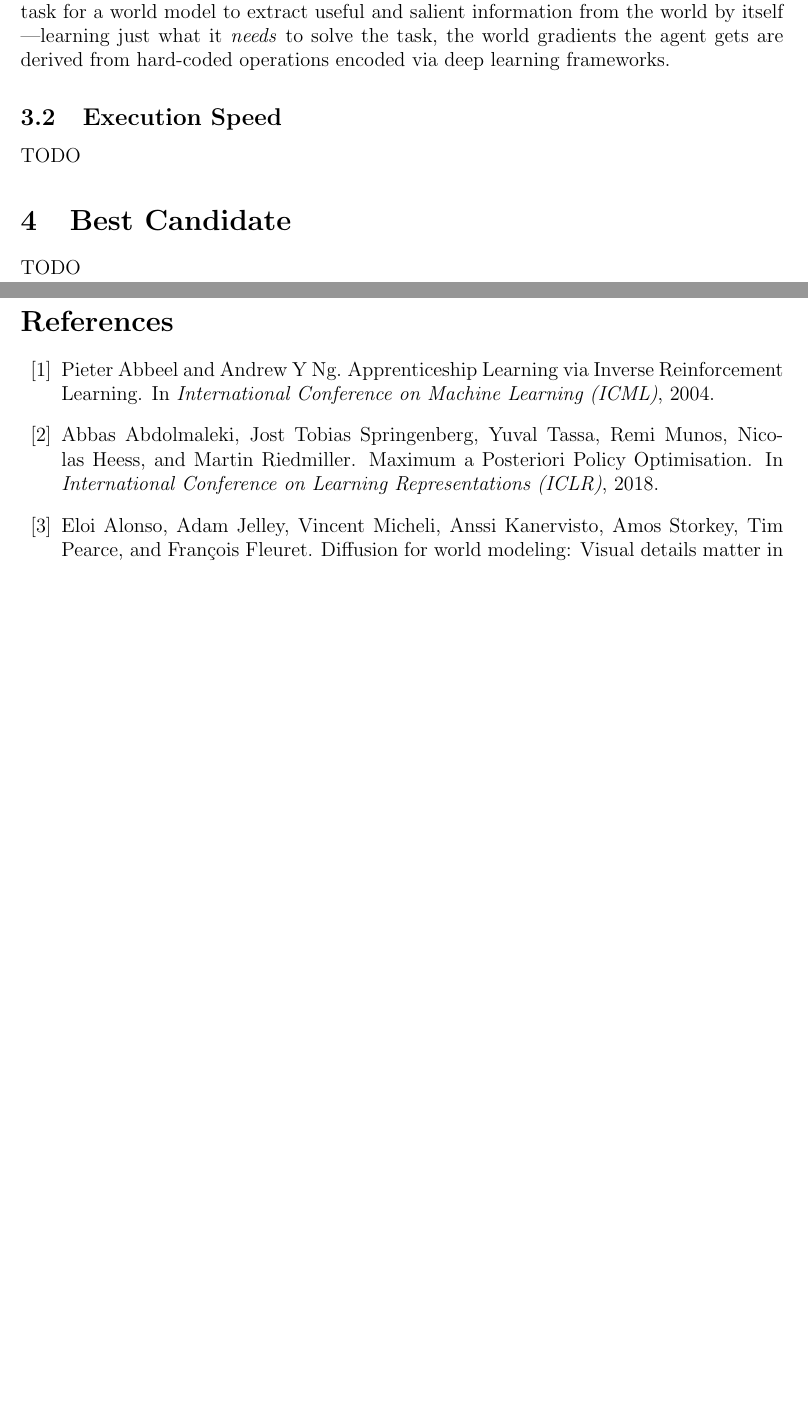
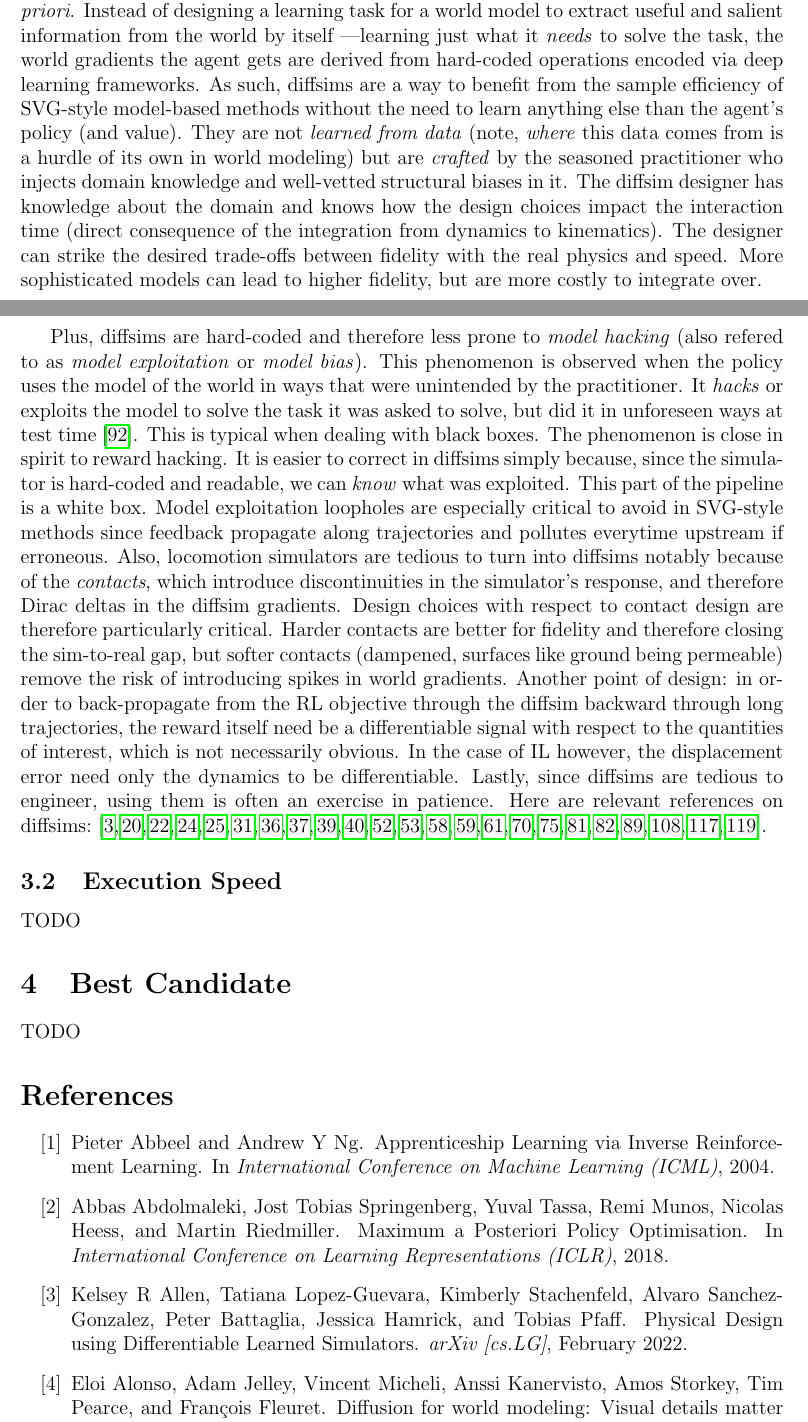
Before and after one commit to lionelblonde/gait-ml-onboarding, a LaTeX document (main.tex): two parts of pages 6 and 7 of 14 before the commit and two parts of pages 6 and 7 of 17 after it, joined at a grey line, cut so that both start at the same text, the shorter picture padded with empty space. Compiled offline with pdfLaTeX.

Commit message:
Finalize sample efficiency section

```diff
--- a/main.tex
+++ b/main.tex
@@ -371,31 +372,45 @@ Instead of designing a learning task for a world model to extract useful and sal
 from the world by itself ---learning just what it \emph{needs} to solve the task,
 the world gradients the agent gets are derived from hard-coded operations encoded via
 deep learning frameworks.
+As such, diffsims are a way to benefit from the sample efficiency of SVG-style model-based methods
+without the need to learn anything else than the agent's policy (and value).
+They are not \textit{learned from data} (note, \textit{where} this data comes from is a hurdle
+of its own in world modeling) but are \textit{crafted} by the seasoned practitioner
+who injects domain knowledge and well-vetted structural biases in it.
+The diffsim designer has knowledge about the domain and knows how the design choices impact
+the interaction time (direct consequence of the integration from dynamics to kinematics).
+The designer can strike the desired trade-offs between fidelity with the real physics and speed.
+More sophisticated models can lead to higher fidelity, but are more costly to integrate over.
 
-
-\begin{comment}
-but there is another way to BP through env without learning an extra model: using a diffsim
-diffsim are therefore a way to benefit from the sample efficiency of SVG-style model-based methods
-    without the need to learn anything else than the agent's policy (and value)
-there is a clear advantage with diffsim: the world is not learned from data points
-    which we usually don't have before and it is the agent that collects data while learning
-    instead, it is crafted by the practitioner who injects acquired domain knowledge
-    and structural biases
-    the diffsim designer has knowledge about the domain and knows how the design choices impact
-    the interaction time (directly a consequence of the integration time to dynamics to kinematics)
-    the designer can strike the desired trade-offs between fidelity and speed: as the fidelity
-    increases, more sophisticated models are used, which are more costly to integrate over.
-diffsim are hard-coded and therefore not prone to model hacking (model exploitation/bias) like the
-    learned models are in model-based RL
-locomotion sim are tedious to make diff notably because of the contacts, which introduce
-    discontinuities in the sim response and therefore Dirac deltas in the diffsim gradients
-also, in order to BP from the RL objective through the diffsim backward long trajectories, the
-    reward itself need be a diff signal, which is not necessarily obvious in common suites
-    in the case of IL, displacement error need only the dynamics to be diff, but diffsims
-last note: diffsim are challenging to craft, and trade-offs / sacrifices are not rare
-    therefore, straying from the document use cases with original or novel usage often comes with
-    surprises such as numerical bugs
-\end{comment}
+Plus, diffsims are hard-coded and therefore less prone to \textit{model hacking} (also refered
+to as \textit{model exploitation} or \textit{model bias}).
+This phenomenon is observed when the policy uses the model of the world in ways that were
+unintended by the practitioner. It \textit{hacks} or \text{exploits} the model to solve the task
+it was asked to solve, but did it in unforeseen ways at test time
+\cite{Ross2012-yj}.
+This is typical when dealing with black boxes.
+The phenomenon is close in spirit to reward hacking.
+It is easier to correct in diffsims simply because, since the simulator is hard-coded and readable,
+we can \textit{know} what was exploited. This part of the pipeline is a white box.
+Model exploitation loopholes are especially critical to avoid in SVG-style methods since
+feedback propagate along trajectories and pollutes everytime upstream if erroneous.
+Also, locomotion simulators are tedious to turn into diffsims notably because of the
+\emph{contacts}, which introduce discontinuities in the simulator's response, and therefore
+Dirac deltas in the diffsim gradients.
+Design choices with respect to contact design are therefore particularly critical.
+Harder contacts are better for fidelity and therefore closing the sim-to-real gap,
+but softer contacts (dampened, surfaces like ground being permeable) remove the risk of introducing
+spikes in world gradients.
+Another point of design: in order to back-propagate from the RL objective through the diffsim
+backward through long trajectories, the reward itself need be a differentiable signal
+with respect to the quantities of interest, which is not necessarily obvious.
+In the case of IL however, the displacement error need only the dynamics to be differentiable.
+Lastly, since diffsims are tedious to engineer, using them is often an exercise in patience.
+Here are relevant references on diffsims:
+\cite{Degrave2016-vr, Hu2019-ax, Falisse2019-ge, Hu2020-eb, Qiao2020-um, Gradu2020-kq,
+Geilinger2020-ar, Mora2021-pp, Heiden2021-fb, Clarke2021-rr, Werling2021-da, Qiao2021-zn,
+Huang2021-le, Heiden2021-ey, Grinsztajn2021-mr, Daniel_Freeman2021-az, Lin2022-jr, Xu2022-bz,
+Suh2022-mn, Allen2022-vc, Chen2022-zd, Ren2023-yc, Georgiev2024-rs}.
 
 \subsection{Execution Speed}
 \label{ss:speed}
```
Also changed, not shown: main.tex (3 more changed lines).
